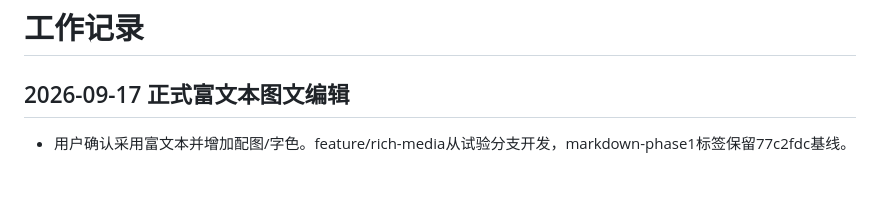
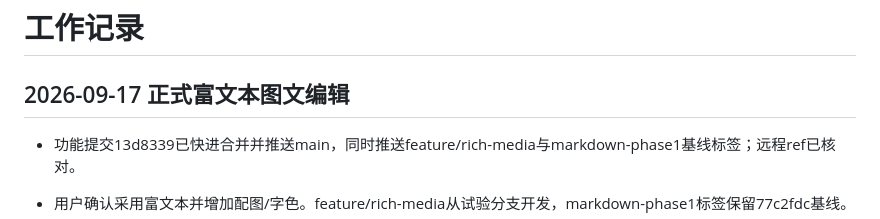
Before and after one commit to ShinyToes/community-agent, a Markdown page: progress.md, the part around the change. Rendered like a GitHub page; blank space fills up the shorter version.

Commit message:
Record rich-media production rollout

```diff
--- a/progress.md
+++ b/progress.md
@@ -1,6 +1,8 @@
 # 工作记录
 
 ## 2026-09-17 正式富文本图文编辑
+
+- 功能提交13d8339已快进合并并推送main，同时推送feature/rich-media与markdown-phase1基线标签；远程ref已核对。
 
 - 用户确认采用富文本并增加配图/字色。feature/rich-media从试验分支开发，markdown-phase1标签保留77c2fdc基线。
 - 新增0003迁移、结构化正文验证/安全类样式渲染、图片解码重编码及按当前公开版本授权。前端支持上传/拖放/粘贴、颜色、背景、字号、下划线、删除线和图片宽度；移除Markdown beta转换依赖。
```
Also changed, not shown: task_plan.md (+1 -1 lines).
